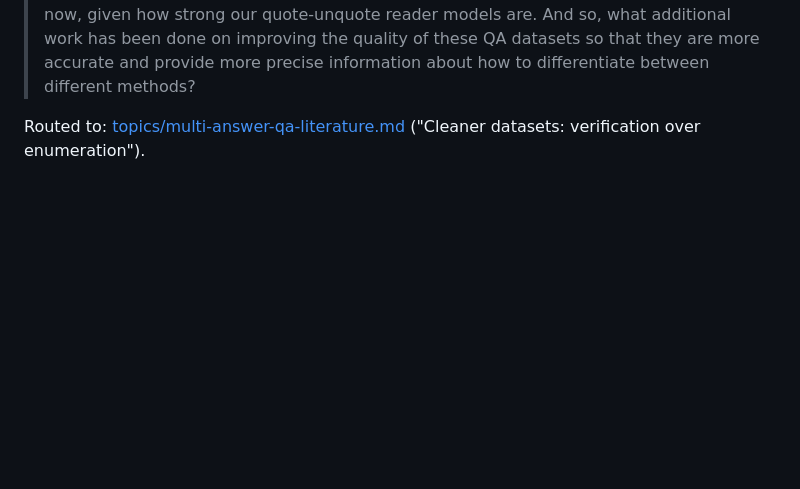
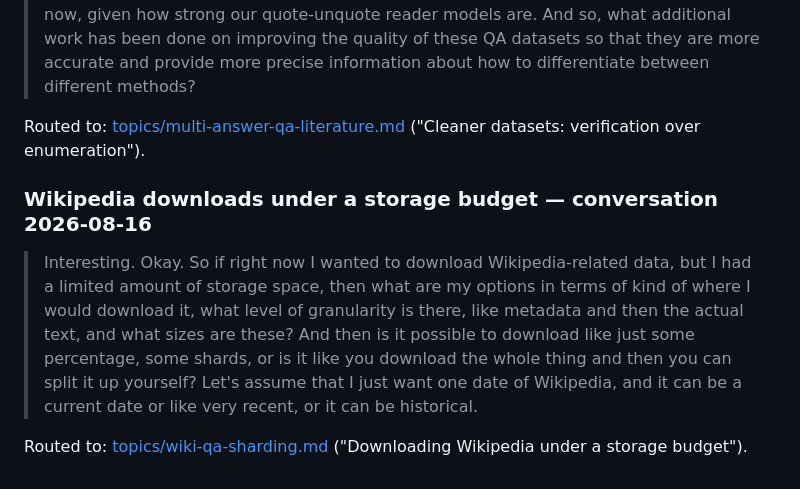
Before and after one commit to drothermel/datadec, a Markdown page: docs/danielle-inputs.md, the part around the change. Rendered like a GitHub page; blank space fills up the shorter version.

Commit message:
Intake Wikipedia download options into the wiki-QA sharding topic

```diff
--- a/docs/danielle-inputs.md
+++ b/docs/danielle-inputs.md
@@ -1286,3 +1286,16 @@ distilled into [topics/multi-answer-qa-literature.md](topics/reference/multi-ans
 
 Routed to: [topics/multi-answer-qa-literature.md](topics/reference/multi-answer-qa-literature.md)
 ("Cleaner datasets: verification over enumeration").
+
+### Wikipedia downloads under a storage budget — conversation 2026-08-16
+
+> Interesting. Okay. So if right now I wanted to download Wikipedia-related data, but I had
+> a limited amount of storage space, then what are my options in terms of kind of where I
+> would download it, what level of granularity is there, like metadata and then the actual
+> text, and what sizes are these? And then is it possible to download like just some
+> percentage, some shards, or is it like you download the whole thing and then you can
+> split it up yourself? Let's assume that I just want one date of Wikipedia, and it can be
+> a current date or like very recent, or it can be historical.
+
+Routed to: [topics/wiki-qa-sharding.md](topics/staging/wiki-qa-sharding.md) ("Downloading
+Wikipedia under a storage budget").
```
Also changed, not shown: 1 other file.
